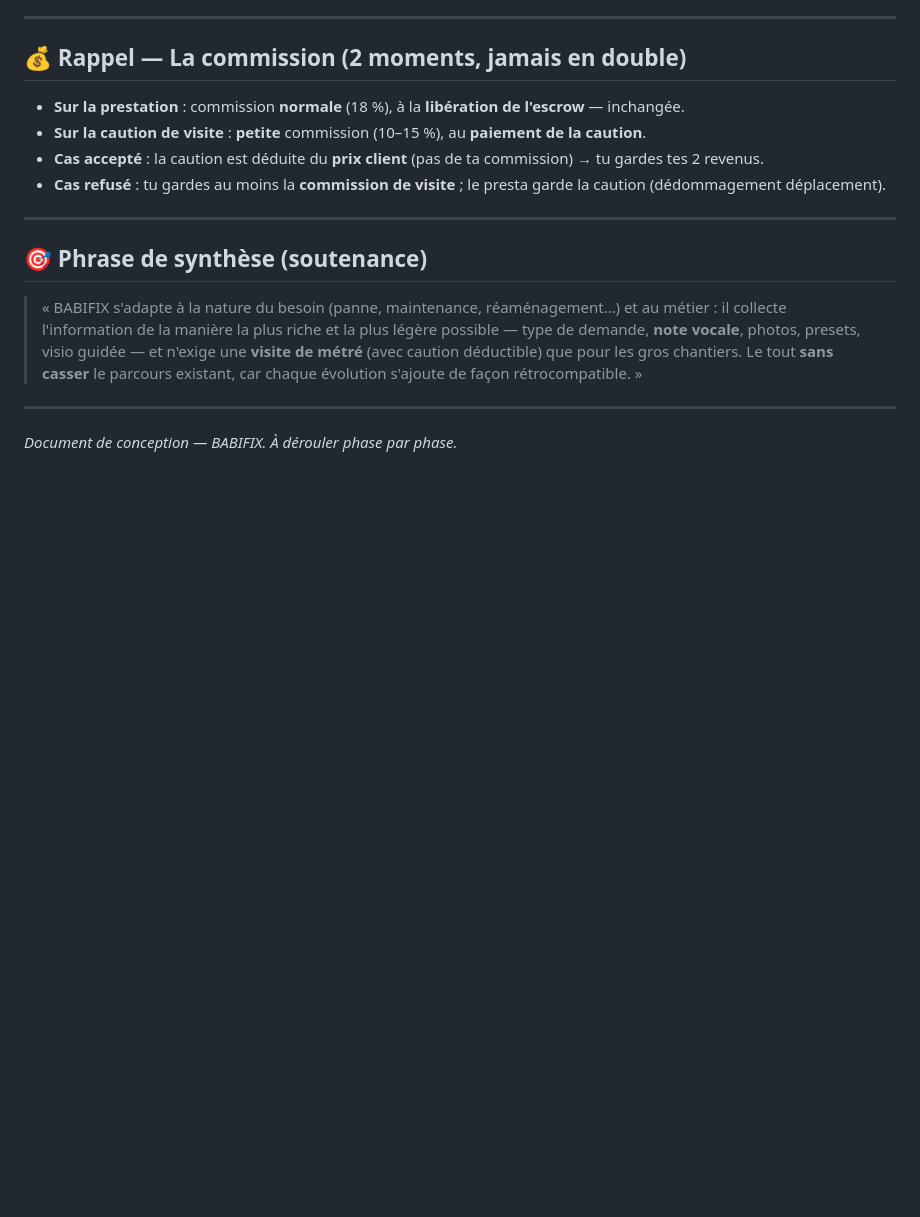
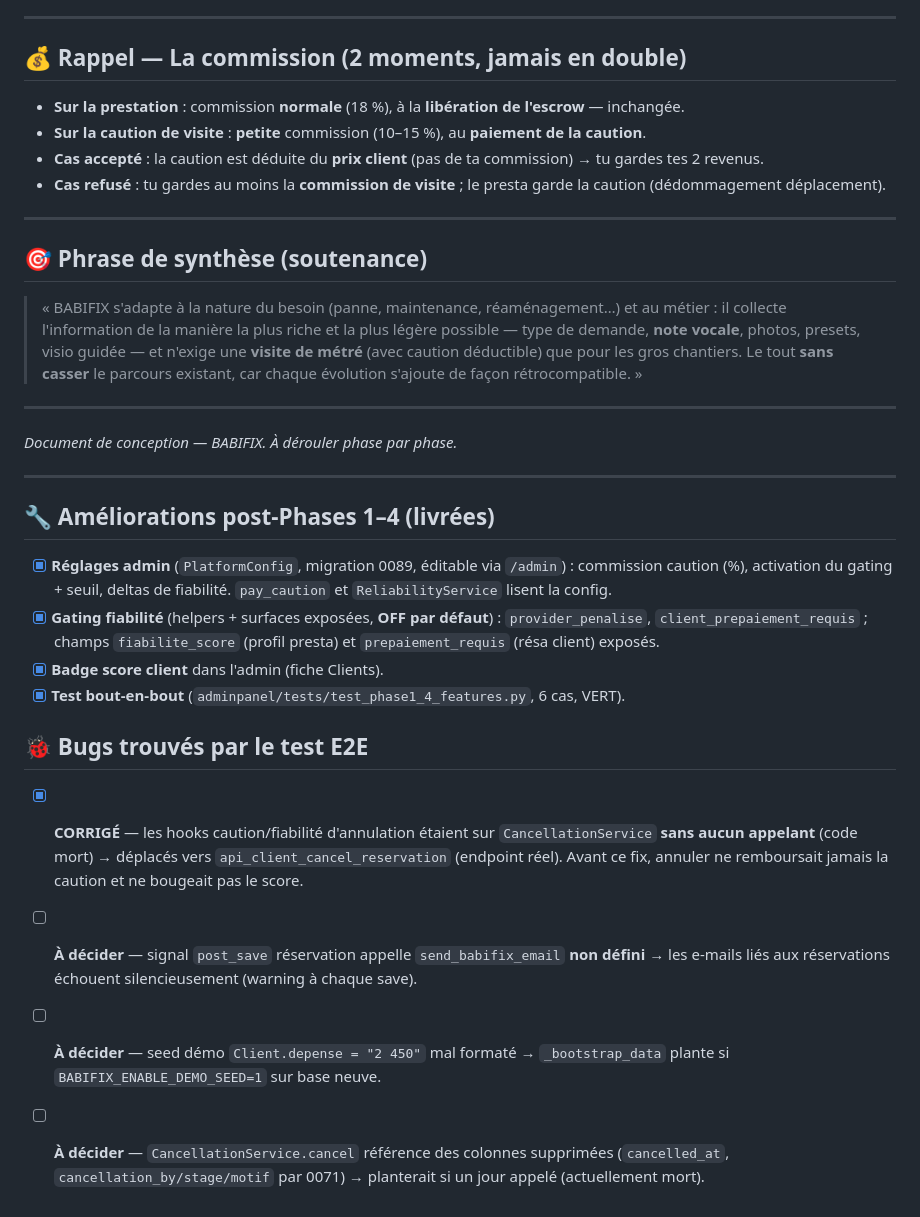
Before and after one commit to yvan2007/new-babifixbuild, a Markdown page: PLAN_EVOLUTION_BABIFIX.md, the part around the change. Drawn GitHub-style; blank space fills up the shorter version.

Commit message:
docs: ameliorations post-phases + bugs trouves par le test E2E

```diff
--- a/PLAN_EVOLUTION_BABIFIX.md
+++ b/PLAN_EVOLUTION_BABIFIX.md
@@ -164,3 +164,17 @@ Le socle complet (nature de demande, note vocale, masquage contacts, zone+distan
 ---
 
 *Document de conception — BABIFIX. À dérouler phase par phase.*
+
+---
+
+## 🔧 Améliorations post-Phases 1–4 (livrées)
+- [x] **Réglages admin** (`PlatformConfig`, migration 0089, éditable via `/admin`) : commission caution (%), activation du gating + seuil, deltas de fiabilité. `pay_caution` et `ReliabilityService` lisent la config.
+- [x] **Gating fiabilité** (helpers + surfaces exposées, **OFF par défaut**) : `provider_penalise`, `client_prepaiement_requis` ; champs `fiabilite_score` (profil presta) et `prepaiement_requis` (résa client) exposés.
+- [x] **Badge score client** dans l'admin (fiche Clients).
+- [x] **Test bout-en-bout** (`adminpanel/tests/test_phase1_4_features.py`, 6 cas, VERT).
+
+## 🐞 Bugs trouvés par le test E2E
+- [x] **CORRIGÉ** — les hooks caution/fiabilité d'annulation étaient sur `CancellationService` **sans aucun appelant** (code mort) → déplacés vers `api_client_cancel_reservation` (endpoint réel). Avant ce fix, annuler ne remboursait jamais la caution et ne bougeait pas le score.
+- [ ] **À décider** — signal `post_save` réservation appelle `send_babifix_email` **non défini** → les e-mails liés aux réservations échouent silencieusement (warning à chaque save).
+- [ ] **À décider** — seed démo `Client.depense = "2 450"` mal formaté → `_bootstrap_data` plante si `BABIFIX_ENABLE_DEMO_SEED=1` sur base neuve.
+- [ ] **À décider** — `CancellationService.cancel` référence des colonnes supprimées (`cancelled_at`, `cancellation_by/stage/motif` par 0071) → planterait si un jour appelé (actuellement mort).
```
